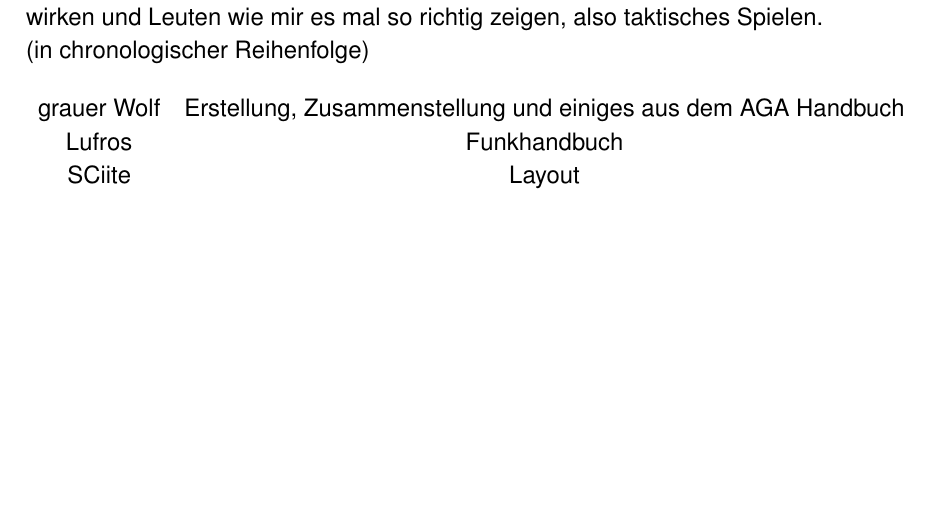
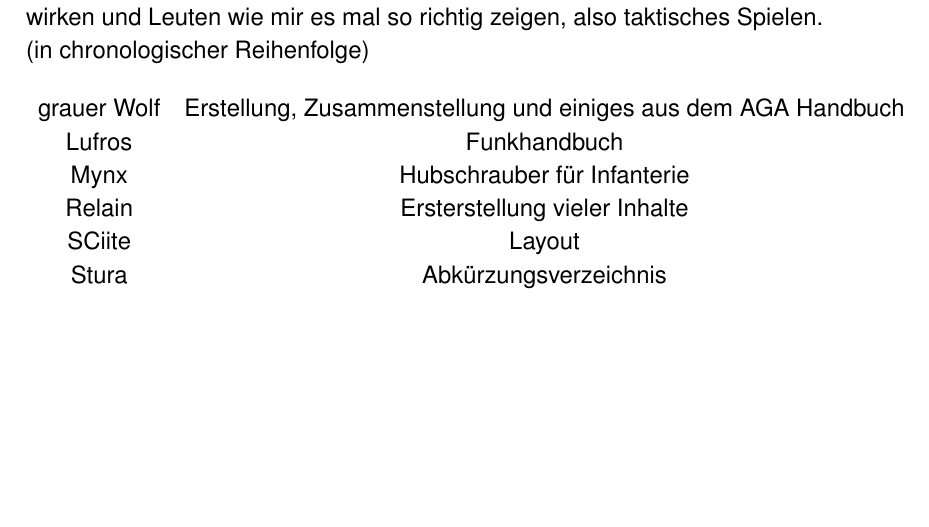
Before and after one commit to TacticalTrainingTeam/Handbuch, a LaTeX document (TTT-Bibel.tex, which reads includes/Sonstiges/Autoren.tex): part of page 52 of 53, cut so that both start at the same text. Compiled offline with pdfLaTeX; a missing font is replaced by an installed copy or a similar font; an older LaTeX class or package is replaced by its successor.

Commit message:
Mynx und Relain
Mynx und relain mit hereingenommen

```diff
--- a/includes/Sonstiges/Autoren.tex
+++ b/includes/Sonstiges/Autoren.tex
@@ -7,6 +7,9 @@ Ein herzliches Dank an euch für eure fleißige Mitarbeit, an alle die am TTT mi
 \begin{tabular}{cc}
 grauer Wolf  & Erstellung, Zusammenstellung und einiges aus dem AGA Handbuch \\
 Lufros & Funkhandbuch \\
+Mynx & Hubschrauber für Infanterie \\
+Relain & Ersterstellung vieler Inhalte \\
 SCiite & Layout \\
+Stura & Abkürzungsverzeichnis \\
 
 \end{tabular}
```
